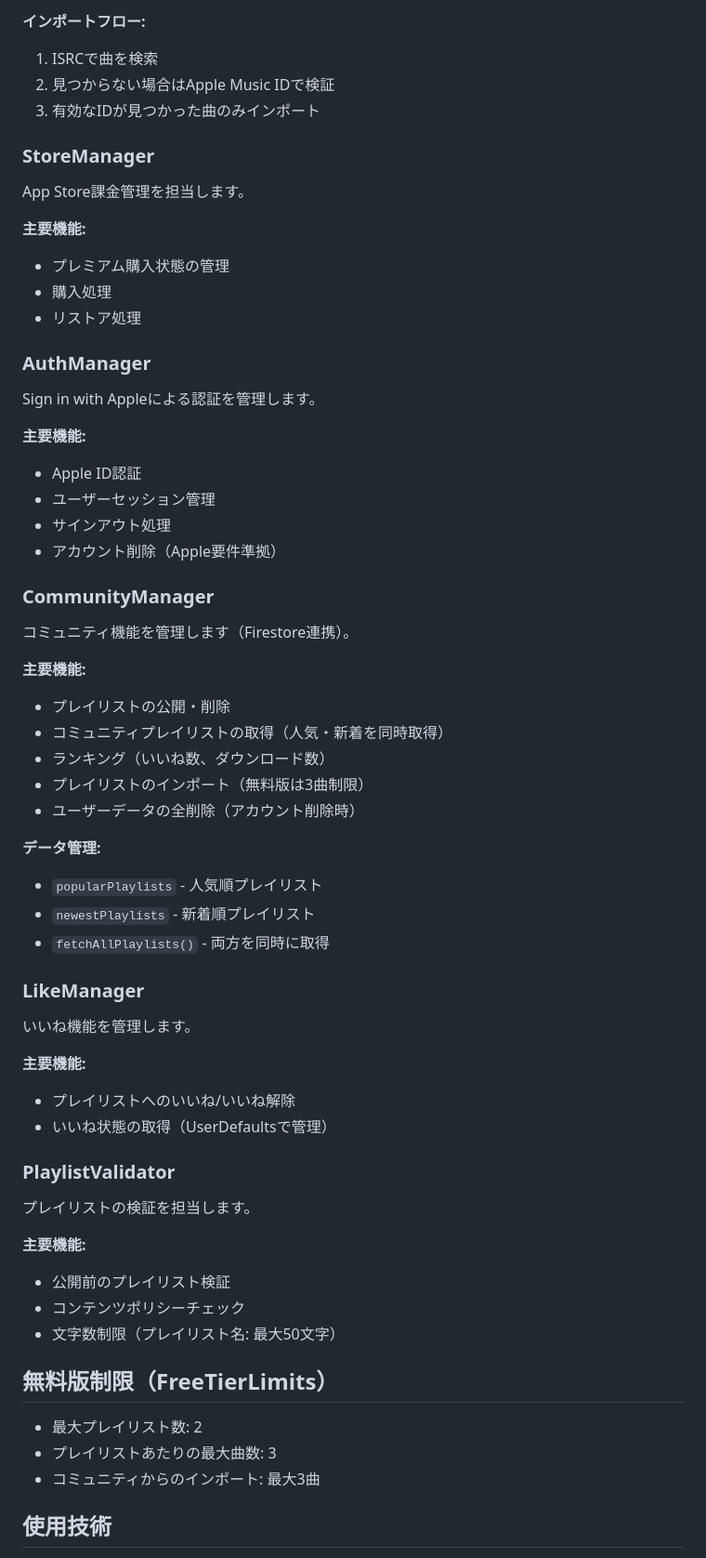
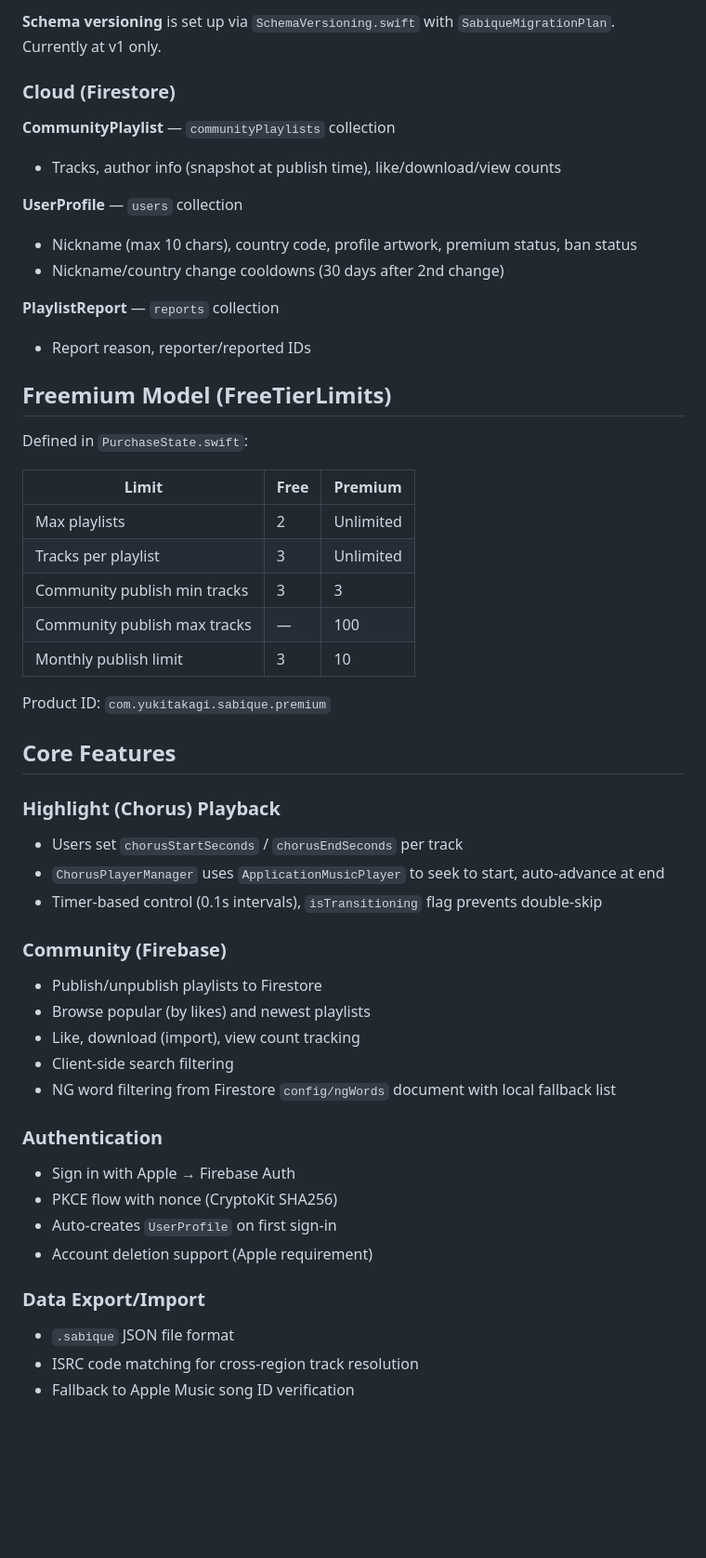
Before and after one commit to Yukks-tkg/sabique, a Markdown page: CLAUDE.MD, the part around one of its changes. Shown at 93% size. Drawn GitHub-style; blank space fills up the shorter version.

```diff
--- a/CLAUDE.MD
+++ b/CLAUDE.MD
@@ -121,60 +117,54 @@ Sabique/
 
-**インポートフロー:**
-1. ISRCで曲を検索
-2. 見つからない場合はApple Music IDで検証
-3. 有効なIDが見つかった曲のみインポート
+**Schema versioning** is set up via `SchemaVersioning.swift` with `SabiqueMigrationPlan`. Currently at v1 only.
 
-### StoreManager
-App Store課金管理を担当します。
+### Cloud (Firestore)
 
-**主要機能:**
-- プレミアム購入状態の管理
-- 購入処理
-- リストア処理
+**CommunityPlaylist** — `communityPlaylists` collection
+- Tracks, author info (snapshot at publish time), like/download/view counts
 
-### AuthManager
-Sign in with Appleによる認証を管理します。
+**UserProfile** — `users` collection
+- Nickname (max 10 chars), country code, profile artwork, premium status, ban status
+- Nickname/country change cooldowns (30 days after 2nd change)
 
-**主要機能:**
-- Apple ID認証
-- ユーザーセッション管理
-- サインアウト処理
-- アカウント削除（Apple要件準拠）
+**PlaylistReport** — `reports` collection
+- Report reason, reporter/reported IDs
 
-### CommunityManager
-コミュニティ機能を管理します（Firestore連携）。
+## Freemium Model (FreeTierLimits)
 
-**主要機能:**
-- プレイリストの公開・削除
-- コミュニティプレイリストの取得（人気・新着を同時取得）
-- ランキング（いいね数、ダウンロード数）
-- プレイリストのインポート（無料版は3曲制限）
-- ユーザーデータの全削除（アカウント削除時）
+Defined in `PurchaseState.swift`:
 
-**データ管理:**
-- `popularPlaylists` - 人気順プレイリスト
-- `newestPlaylists` - 新着順プレイリスト
-- `fetchAllPlaylists()` - 両方を同時に取得
+| Limit | Free | Premium |
+|---|---|---|
+| Max playlists | 2 | Unlimited |
+| Tracks per playlist | 3 | Unlimited |
+| Community publish min tracks | 3 | 3 |
+| Community publish max tracks | — | 100 |
+| Monthly publish limit | 3 | 10 |
 
-### LikeManager
-いいね機能を管理します。
+Product ID: `com.yukitakagi.sabique.premium`
 
-**主要機能:**
-- プレイリストへのいいね/いいね解除
-- いいね状態の取得（UserDefaultsで管理）
+## Core Features
 
-### PlaylistValidator
-プレイリストの検証を担当します。
+### Highlight (Chorus) Playback
+- Users set `chorusStartSeconds` / `chorusEndSeconds` per track
+- `ChorusPlayerManager` uses `ApplicationMusicPlayer` to seek to start, auto-advance at end
+- Timer-based control (0.1s intervals), `isTransitioning` flag prevents double-skip
 
-**主要機能:**
-- 公開前のプレイリスト検証
-- コンテンツポリシーチェック
-- 文字数制限（プレイリスト名: 最大50文字）
+### Community (Firebase)
+- Publish/unpublish playlists to Firestore
+- Browse popular (by likes) and newest playlists
+- Like, download (import), view count tracking
+- Client-side search filtering
+- NG word filtering from Firestore `config/ngWords` document with local fallback list
 
-## 無料版制限（FreeTierLimits）
-- 最大プレイリスト数: 2
-- プレイリストあたりの最大曲数: 3
-- コミュニティからのインポート: 最大3曲
+### Authentication
+- Sign in with Apple → Firebase Auth
+- PKCE flow with nonce (CryptoKit SHA256)
+- Auto-creates `UserProfile` on first sign-in
+- Account deletion support (Apple requirement)
 
-## 使用技術
+### Data Export/Import
+- `.sabique` JSON file format
+- ISRC code matching for cross-region track resolution
+- Fallback to Apple Music song ID verification
 
```
Also changed, not shown: other parts of CLAUDE.MD (+196 -242 lines).
